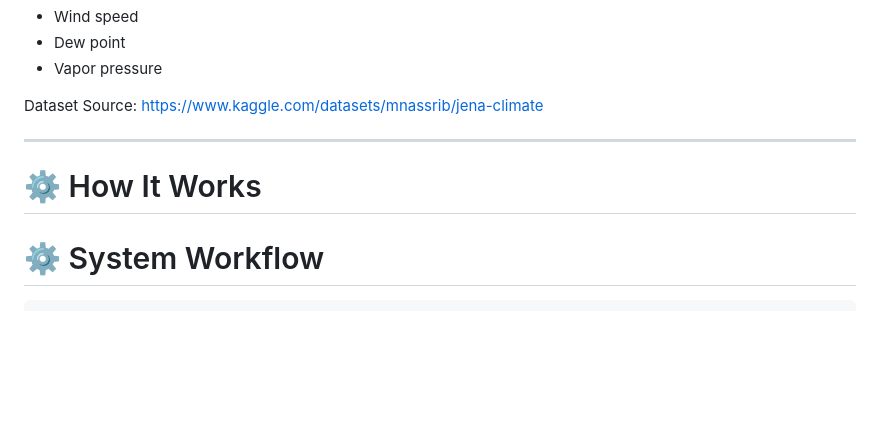
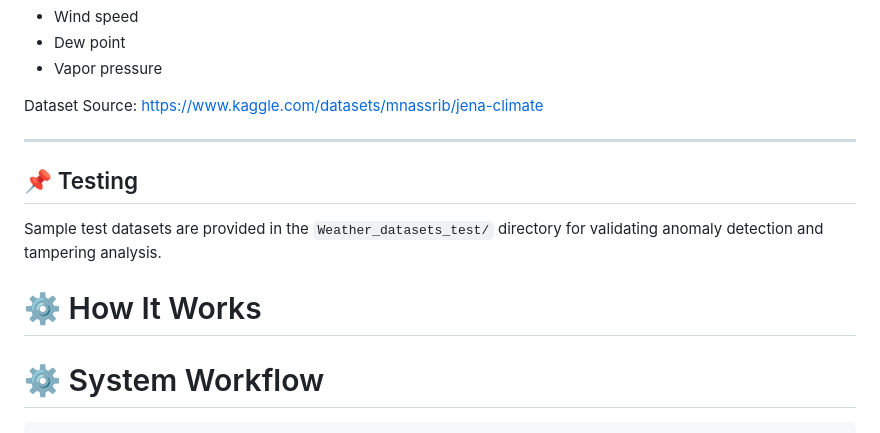
Before and after one commit to SoorajSai/WeatherGuard-AI, a Markdown page: README.md, the part around one of its changes. Drawn GitHub-style; blank space fills up the shorter version.

Commit message:
Updated Testing dataset Note to Readme

````diff
--- a/README.md
+++ b/README.md
@@ -72,8 +72,11 @@ https://www.kaggle.com/datasets/mnassrib/jena-climate
 
 ---
 
+## 📌 Testing
+
+Sample test datasets are provided in the `Weather_datasets_test/` directory for validating anomaly detection and tampering analysis.
+
 # ⚙️ How It Works
-
 # ⚙️ System Workflow
 
 ```text
````
Also changed, not shown: other parts of README.md (+4 -4 lines).
